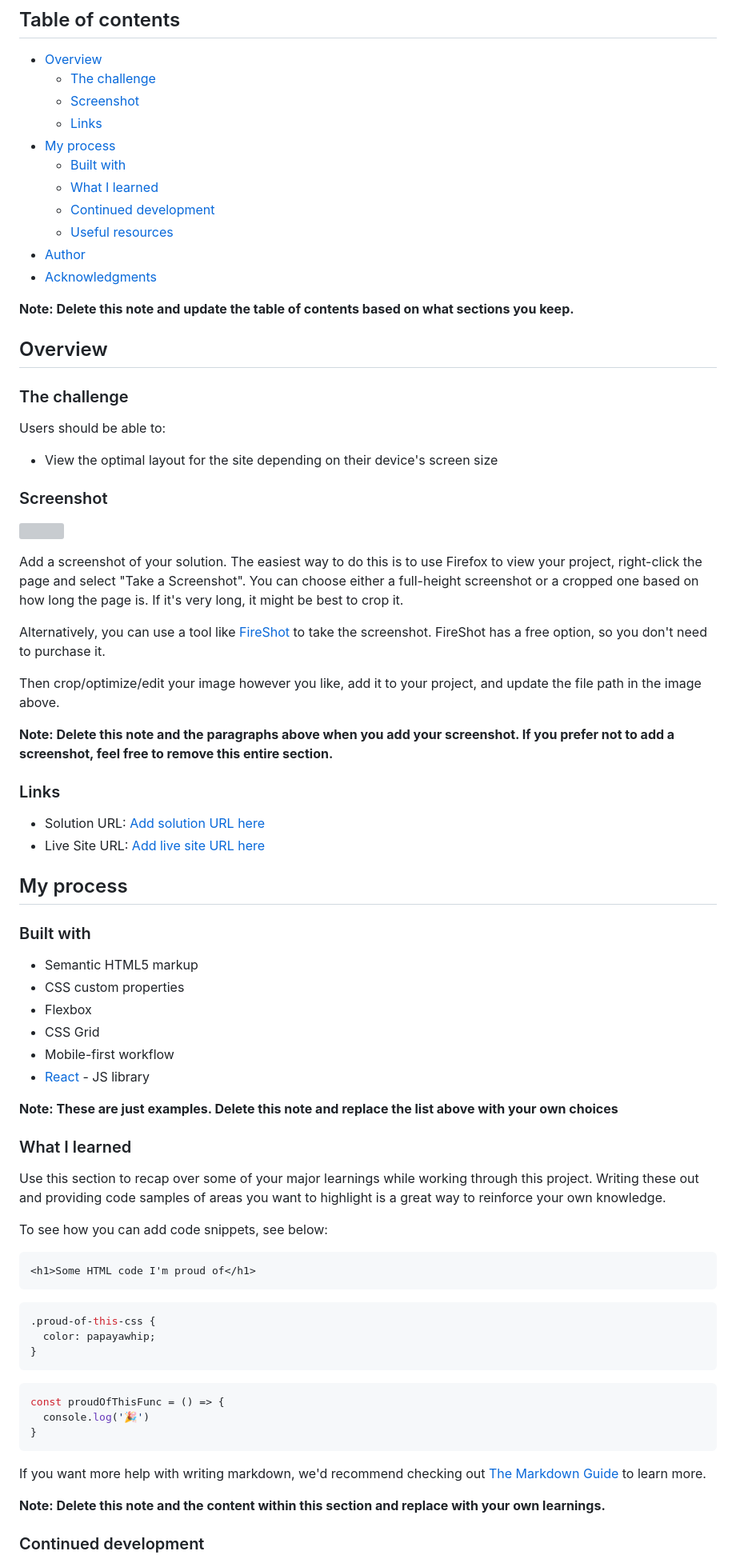
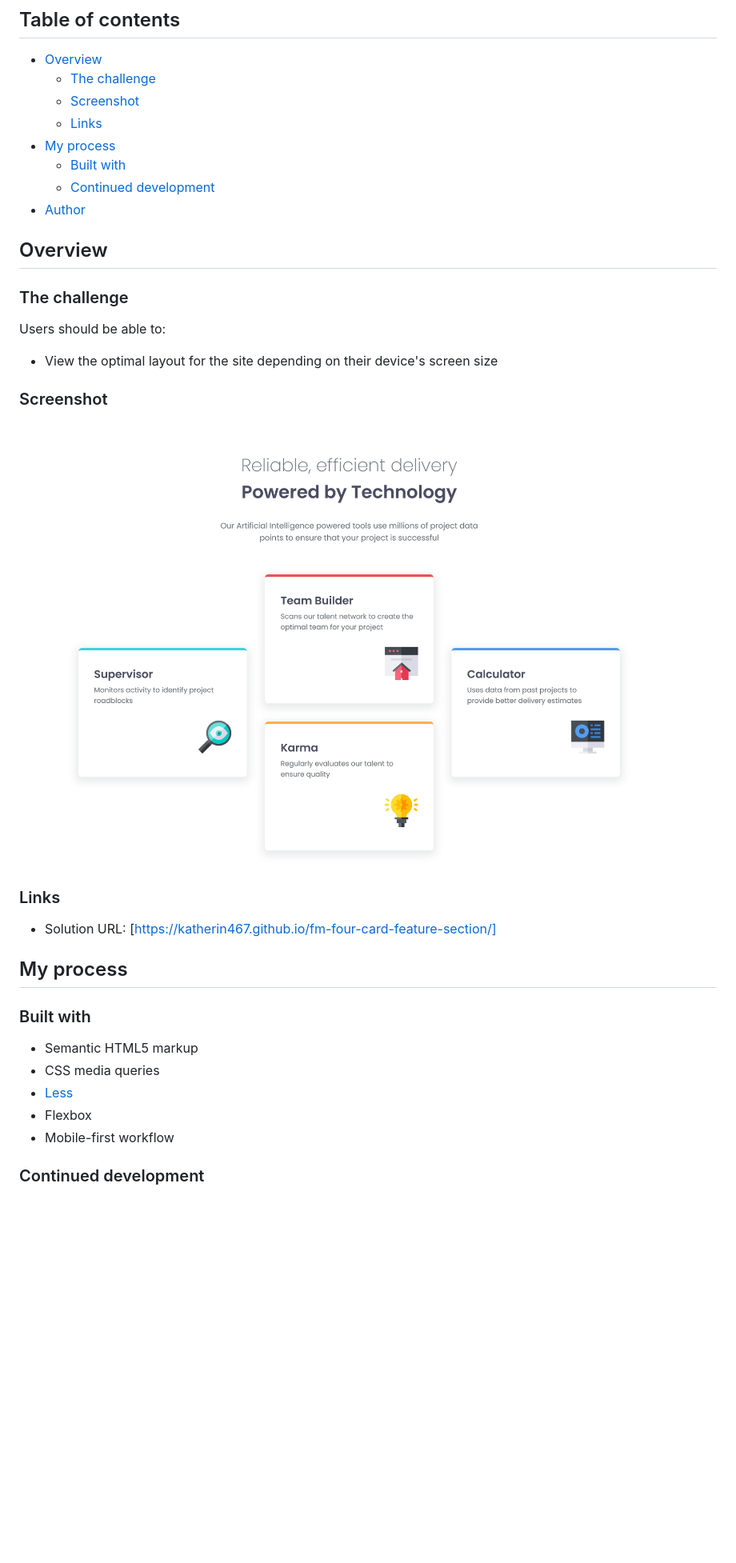
Before and after one commit to katherin467/fm-four-card-feature-section, a Markdown page: README.md, the part around the change printed below. Shown: that part at 80% size. Rendered like a GitHub page; pictures changed too: Screenshot.png (added); blank space fills up the shorter version; grey boxes are pictures that could not be loaded.

````diff
--- a/README.md
+++ b/README.md
@@ -10,13 +10,8 @@ This is a solution to the [Four card feature section challenge on Frontend Mento
   - [Links](#links)
 - [My process](#my-process)
   - [Built with](#built-with)
-  - [What I learned](#what-i-learned)
   - [Continued development](#continued-development)
-  - [Useful resources](#useful-resources)
 - [Author](#author)
-- [Acknowledgments](#acknowledgments)
-
-**Note: Delete this note and update the table of contents based on what sections you keep.**
 
 ## Overview
 
@@ -28,57 +23,21 @@ Users should be able to:
 
 ### Screenshot
 
-![](./screenshot.jpg)
-
-Add a screenshot of your solution. The easiest way to do this is to use Firefox to view your project, right-click the page and select "Take a Screenshot". You can choose either a full-height screenshot or a cropped one based on how long the page is. If it's very long, it might be best to crop it.
-
-Alternatively, you can use a tool like [FireShot](https://getfireshot.com/) to take the screenshot. FireShot has a free option, so you don't need to purchase it.
-
-Then crop/optimize/edit your image however you like, add it to your project, and update the file path in the image above.
-
-**Note: Delete this note and the paragraphs above when you add your screenshot. If you prefer not to add a screenshot, feel free to remove this entire section.**
+![](./Screenshot.png)
 
 ### Links
 
-- Solution URL: [Add solution URL here](https://your-solution-url.com)
-- Live Site URL: [Add live site URL here](https://your-live-site-url.com)
+- Solution URL: [https://katherin467.github.io/fm-four-card-feature-section/]
 
 ## My process
 
 ### Built with
 
 - Semantic HTML5 markup
-- CSS custom properties
+- CSS media queries
+- [Less](https://lesscss.org/)
 - Flexbox
-- CSS Grid
 - Mobile-first workflow
-- [React](https://reactjs.org/) - JS library
-
-**Note: These are just examples. Delete this note and replace the list above with your own choices**
-
-### What I learned
-
-Use this section to recap over some of your major learnings while working through this project. Writing these out and providing code samples of areas you want to highlight is a great way to reinforce your own knowledge.
-
-To see how you can add code snippets, see below:
-
-```html
-<h1>Some HTML code I'm proud of</h1>
-```
-```css
-.proud-of-this-css {
-  color: papayawhip;
-}
-```
-```js
-const proudOfThisFunc = () => {
-  console.log('🎉')
-}
-```
-
-If you want more help with writing markdown, we'd recommend checking out [The Markdown Guide](https://www.markdownguide.org/) to learn more.
-
-**Note: Delete this note and the content within this section and replace with your own learnings.**
 
 ### Continued development
 
````
Also changed, not shown: other parts of README.md (+1 -14 lines).
